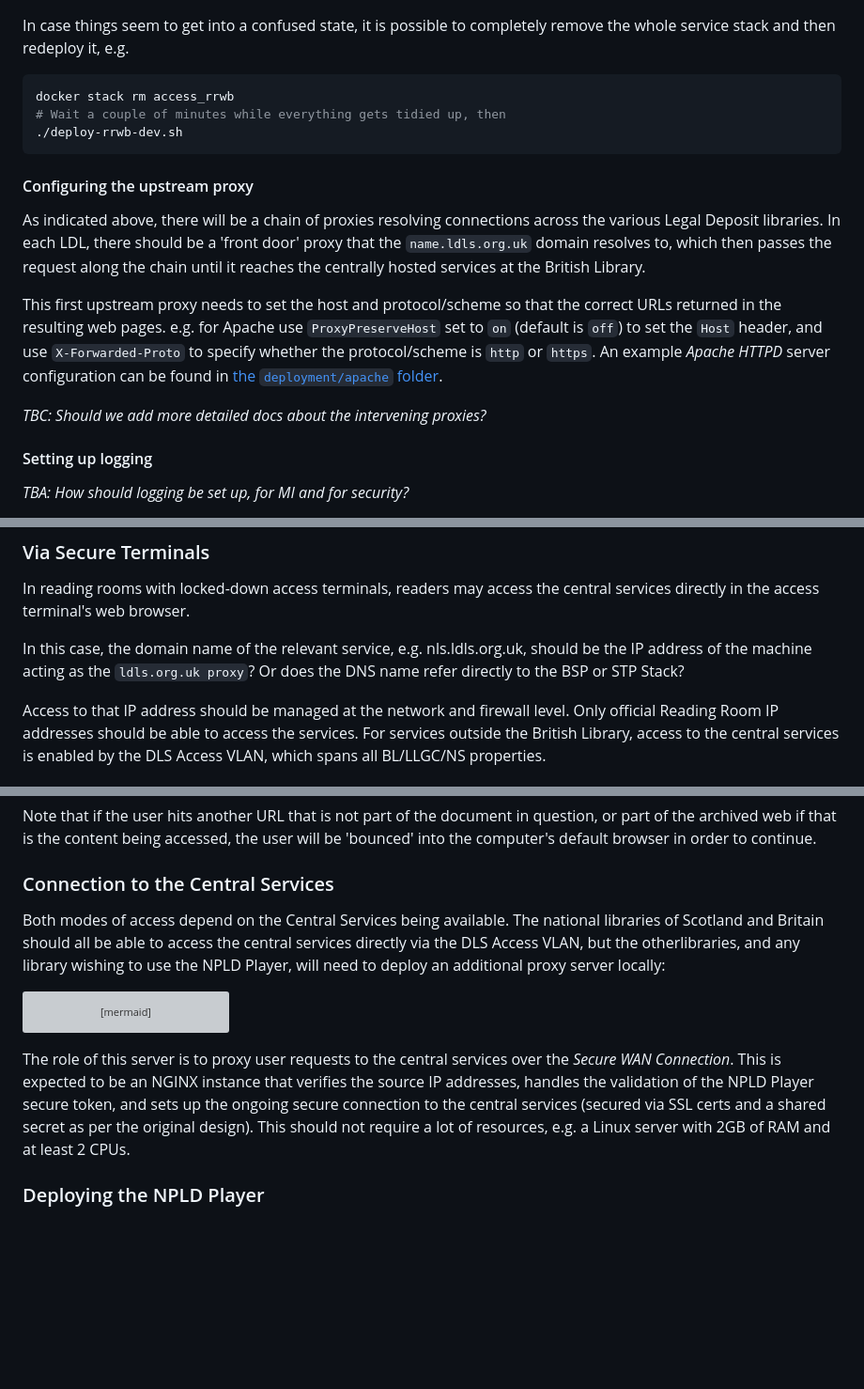
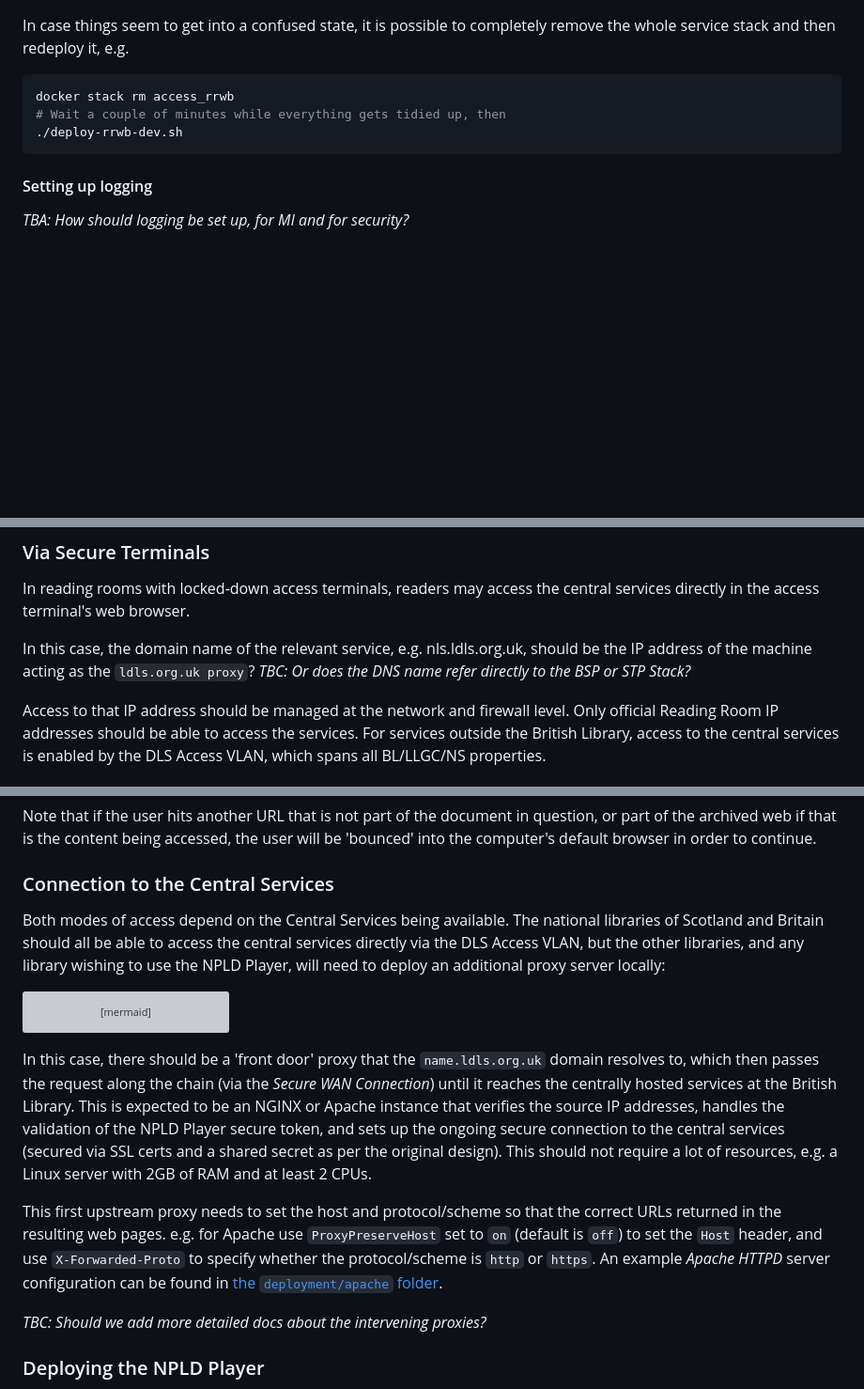
Before and after one commit to ukwa/npld-access-stack, a Markdown page: README.md, 3 parts joined by grey strips. Shown at 94% size. Drawn GitHub-style; blank space fills up the shorter version; grey boxes are pictures that could not be loaded.

Commit message:
Attempt to further simplify the docs.

````diff
--- a/README.md
+++ b/README.md
@@ -259,14 +258,6 @@ docker stack rm access_rrwb
 ./deploy-rrwb-dev.sh
 ```
 
-#### Configuring the upstream proxy
-
-As indicated above, there will be a chain of proxies resolving connections across the various Legal Deposit libraries.  In each LDL, there should be a 'front door' proxy that the `name.ldls.org.uk` domain resolves to, which then passes the request along the chain until it reaches the centrally hosted services at the British Library.
-
-This first upstream proxy needs to set the host and protocol/scheme so that the correct URLs returned in the resulting web pages. e.g. for Apache use `ProxyPreserveHost` set to `on` (default is `off`) to set the `Host` header, and use `X-Forwarded-Proto` to specify whether the protocol/scheme is `http` or `https`. An example _Apache HTTPD_ server configuration can be found in [the `deployment/apache` folder](./deployment/apache/).
-
-_TBC: Should we add more detailed docs about the intervening proxies?_
-
 #### Setting up logging
 
 
@@ -341,7 +332,7 @@ How access works depends on the terminals in use.  The critical constraint is th
 
 In reading rooms with locked-down access terminals, readers may access the central services directly in the access terminal's web browser.
 
-In this case, the domain name of the relevant service, e.g. nls.ldls.org.uk, should be the IP address of the machine acting as the `ldls.org.uk proxy`?  Or does the DNS name refer directly to the BSP or STP Stack?
+In this case, the domain name of the relevant service, e.g. nls.ldls.org.uk, should be the IP address of the machine acting as the `ldls.org.uk proxy`?  _TBC: Or does the DNS name refer directly to the BSP or STP Stack?_
 
 Access to that IP address should be managed at the network and firewall level. Only official Reading Room IP addresses should be able to access the services. For services outside the British Library, access to the central services is enabled by the DLS Access VLAN, which spans all BL/LLGC/NS properties.
 
@@ -383,7 +374,7 @@ Note that if the user hits another URL that is not part of the document in quest
 
 ### Connection to the Central Services
 
-Both modes of access depend on the Central Services being available. The national libraries of Scotland and Britain should all be able to access the central services directly via the DLS Access VLAN, but the otherlibraries, and any library wishing to use the NPLD Player, will need to deploy an additional proxy server locally:
+Both modes of access depend on the Central Services being available. The national libraries of Scotland and Britain should all be able to access the central services directly via the DLS Access VLAN, but the other libraries, and any library wishing to use the NPLD Player, will need to deploy an additional proxy server locally:
 
 ```mermaid
 graph LR;
@@ -396,7 +387,12 @@ graph LR;
   LDLc(*.ldls.org.uk - CENTRAL);
 ```
 
-The role of this server is to proxy user requests to the central services over the _Secure WAN Connection_. This is expected to be an NGINX instance that verifies the source IP addresses, handles the validation of the NPLD Player secure token, and sets up the ongoing secure connection to the central services (secured via SSL certs and a shared secret as per the original design).  This should not require a lot of resources, e.g. a Linux server with 2GB of RAM and at least 2 CPUs.
+In this case, there should be a 'front door' proxy that the `name.ldls.org.uk` domain resolves to, which then passes the request along the chain (via the _Secure WAN Connection_) until it reaches the centrally hosted services at the British Library. This is expected to be an NGINX or Apache instance that verifies the source IP addresses, handles the validation of the NPLD Player secure token, and sets up the ongoing secure connection to the central services (secured via SSL certs and a shared secret as per the original design).  This should not require a lot of resources, e.g. a Linux server with 2GB of RAM and at least 2 CPUs.
+
+This first upstream proxy needs to set the host and protocol/scheme so that the correct URLs returned in the resulting web pages. e.g. for Apache use `ProxyPreserveHost` set to `on` (default is `off`) to set the `Host` header, and use `X-Forwarded-Proto` to specify whether the protocol/scheme is `http` or `https`. An example _Apache HTTPD_ server configuration can be found in [the `deployment/apache` folder](./deployment/apache/).
+
+_TBC: Should we add more detailed docs about the intervening proxies?_
+
 
 ### Deploying the NPLD Player
 
````
Also changed, not shown: other parts of README.md (+0 -1 lines).
